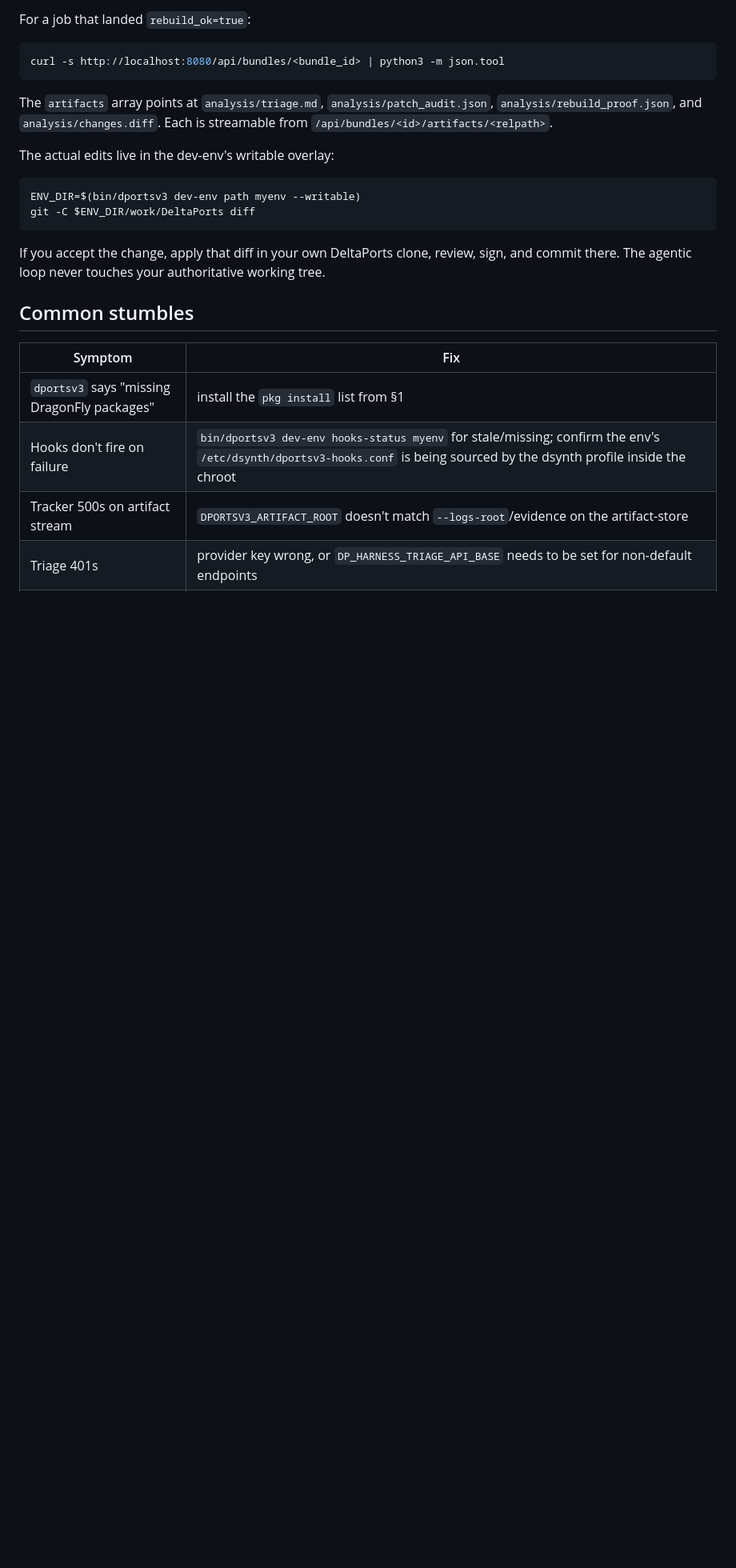
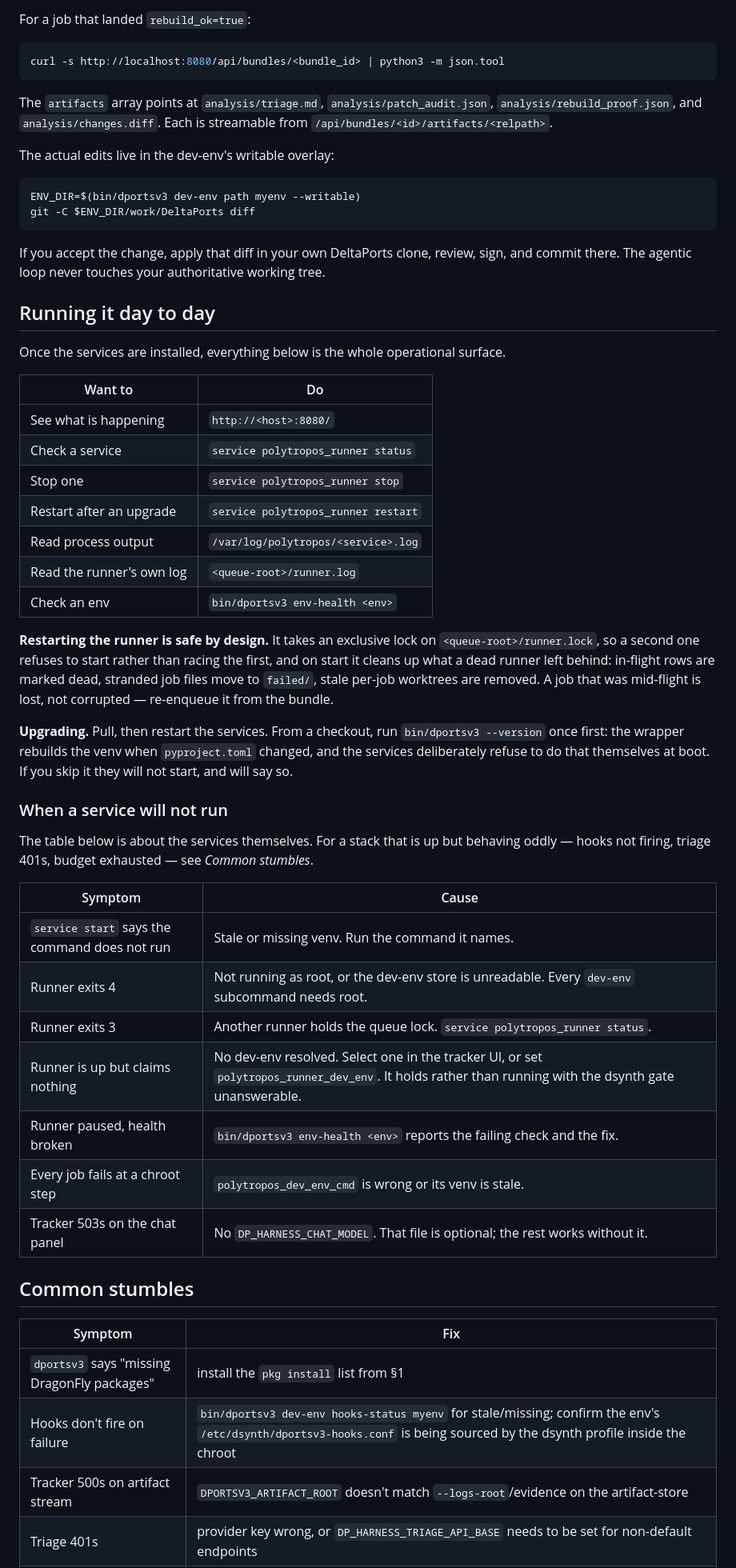
Before and after one commit to DragonFlyBSD/polytropos, a Markdown page: docs/OPERATOR_SETUP.md, the part around one of its changes. Shown at 80% size. GitHub-like rendering; blank space fills up the shorter version.

Commit message:
docs: bring the stack up as a unit, and run it

```diff
--- a/docs/OPERATOR_SETUP.md
+++ b/docs/OPERATOR_SETUP.md
@@ -213,6 +255,49 @@ If you accept the change, apply that diff in your own DeltaPorts
 clone, review, sign, and commit there. The agentic loop never
 touches your authoritative working tree.
 
+## Running it day to day
+
+Once the services are installed, everything below is the whole
+operational surface.
+
+| Want to | Do |
+|---|---|
+| See what is happening | `http://<host>:8080/` |
+| Check a service | `service polytropos_runner status` |
+| Stop one | `service polytropos_runner stop` |
+| Restart after an upgrade | `service polytropos_runner restart` |
+| Read process output | `/var/log/polytropos/<service>.log` |
+| Read the runner's own log | `<queue-root>/runner.log` |
+| Check an env | `bin/dportsv3 env-health <env>` |
+
+**Restarting the runner is safe by design.** It takes an exclusive lock
+on `<queue-root>/runner.lock`, so a second one refuses to start rather
+than racing the first, and on start it cleans up what a dead runner left
+behind: in-flight rows are marked dead, stranded job files move to
+`failed/`, stale per-job worktrees are removed. A job that was mid-flight
+is lost, not corrupted — re-enqueue it from the bundle.
+
+**Upgrading.** Pull, then restart the services. From a checkout, run
+`bin/dportsv3 --version` once first: the wrapper rebuilds the venv when
+`pyproject.toml` changed, and the services deliberately refuse to do that
+themselves at boot. If you skip it they will not start, and will say so.
+
+### When a service will not run
+
+The table below is about the services themselves. For a stack that is up
+but behaving oddly — hooks not firing, triage 401s, budget exhausted —
+see *Common stumbles*.
+
+| Symptom | Cause |
+|---|---|
+| `service start` says the command does not run | Stale or missing venv. Run the command it names. |
+| Runner exits 4 | Not running as root, or the dev-env store is unreadable. Every `dev-env` subcommand needs root. |
+| Runner exits 3 | Another runner holds the queue lock. `service polytropos_runner status`. |
+| Runner is up but claims nothing | No dev-env resolved. Select one in the tracker UI, or set `polytropos_runner_dev_env`. It holds rather than running with the dsynth gate unanswerable. |
+| Runner paused, health broken | `bin/dportsv3 env-health <env>` reports the failing check and the fix. |
+| Every job fails at a chroot step | `polytropos_dev_env_cmd` is wrong or its venv is stale. |
+| Tracker 503s on the chat panel | No `DP_HARNESS_CHAT_MODEL`. That file is optional; the rest works without it. |
+
 ## Common stumbles
 
 | Symptom | Fix |
```
Also changed, not shown: other parts of docs/OPERATOR_SETUP.md (+50 -5 lines).
